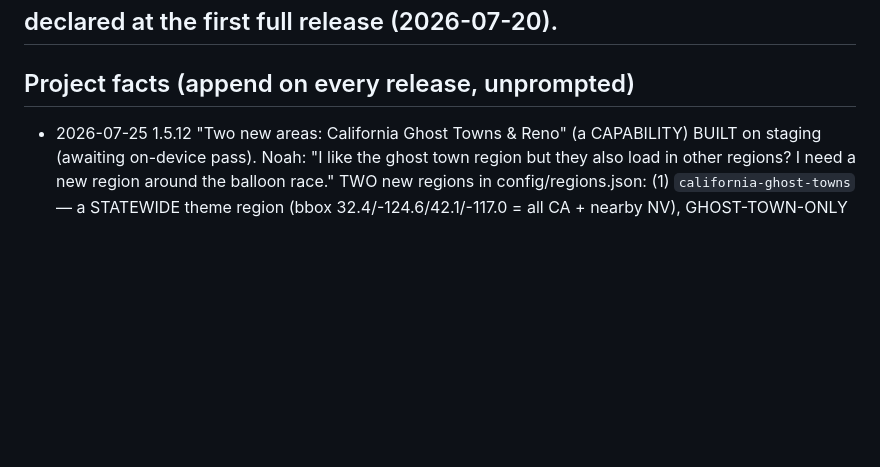
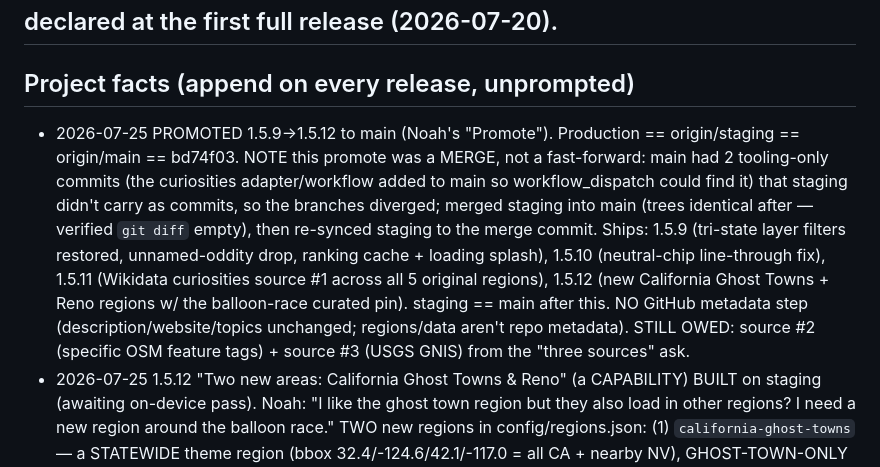
Before and after one commit to njefferson/photo-pointer, a Markdown page: CLAUDE.md, the part around the change. Rendered like a GitHub page; blank space fills up the shorter version.

Commit message:
docs: record 1.5.9-1.5.12 promotion to main
Co-Authored-By: Claude Opus 4.8 <noreply@anthropic.com>
Claude-Session: https://claude.ai/code/session_01FHEAdKs7ocDGnBGWnHVLtf

```diff
--- a/CLAUDE.md
+++ b/CLAUDE.md
@@ -83,6 +83,19 @@ kept because it is more granular than the Doctrine) before doing anything.
 ## declared at the first full release (2026-07-20).
 
 ## Project facts (append on every release, unprompted)
+- 2026-07-25 PROMOTED 1.5.9→1.5.12 to main (Noah's "Promote"). Production ==
+  origin/staging == origin/main == bd74f03. NOTE this promote was a MERGE, not a
+  fast-forward: main had 2 tooling-only commits (the curiosities adapter/workflow
+  added to main so workflow_dispatch could find it) that staging didn't carry as
+  commits, so the branches diverged; merged staging into main (trees identical
+  after — verified `git diff` empty), then re-synced staging to the merge commit.
+  Ships: 1.5.9 (tri-state layer filters restored, unnamed-oddity drop, ranking
+  cache + loading splash), 1.5.10 (neutral-chip line-through fix), 1.5.11
+  (Wikidata curiosities source #1 across all 5 original regions), 1.5.12 (new
+  California Ghost Towns + Reno regions w/ the balloon-race curated pin). staging
+  == main after this. NO GitHub metadata step (description/website/topics
+  unchanged; regions/data aren't repo metadata). STILL OWED: source #2 (specific
+  OSM feature tags) + source #3 (USGS GNIS) from the "three sources" ask.
 - 2026-07-25 1.5.12 "Two new areas: California Ghost Towns & Reno" (a CAPABILITY)
   BUILT on staging (awaiting on-device pass). Noah: "I like the ghost town region
   but they also load in other regions? I need a new region around the balloon
```
